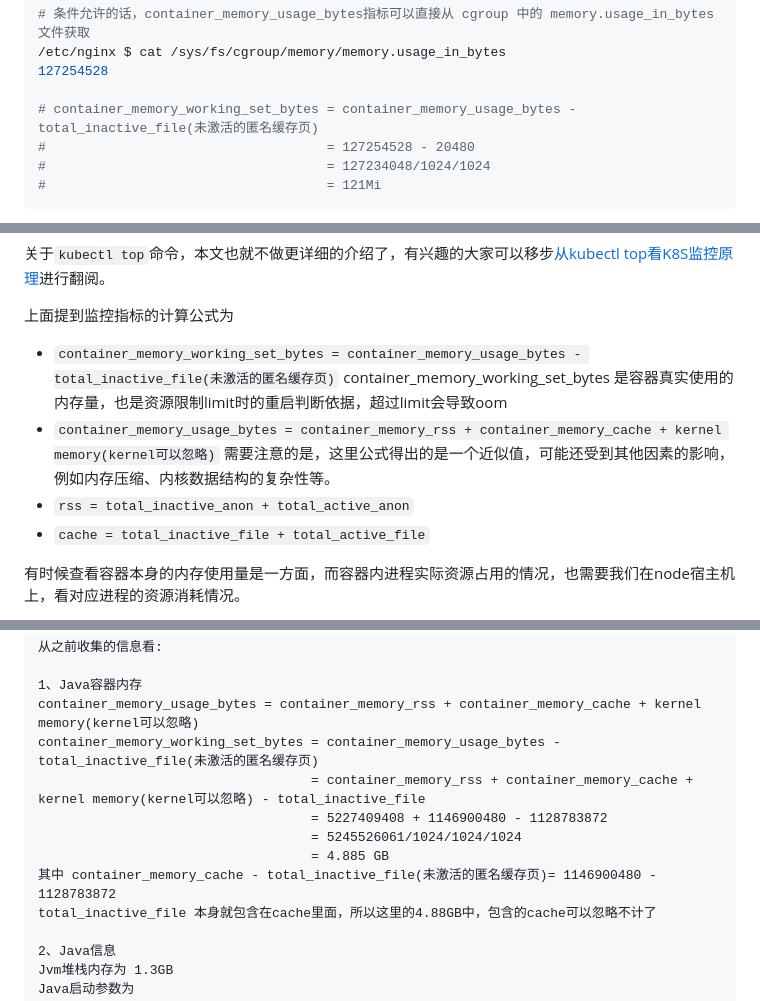
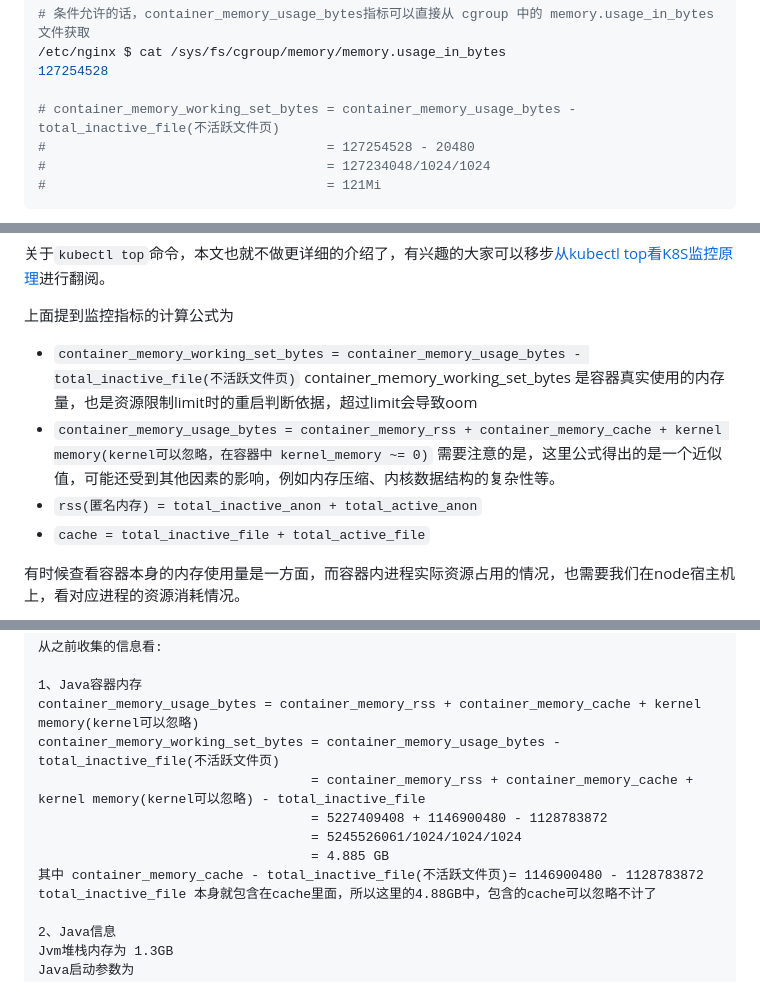
Before and after one commit to ahwhy/myCfgLib, a Markdown page: linux/Linux内存分析与观测.md, 3 parts joined by grey strips. Drawn GitHub-style.

Commit message:
update container memory desc

```diff
--- a/linux/Linux内存分析与观测.md
+++ b/linux/Linux内存分析与观测.md
@@ -470,7 +470,7 @@ total_unevictable 0
 /etc/nginx $ cat /sys/fs/cgroup/memory/memory.usage_in_bytes
 127254528
 
-# container_memory_working_set_bytes = container_memory_usage_bytes - total_inactive_file(未激活的匿名缓存页)
+# container_memory_working_set_bytes = container_memory_usage_bytes - total_inactive_file(不活跃文件页)
 #                                    = 127254528 - 20480
 #                                    = 127234048/1024/1024
 #                                    = 121Mi
@@ -565,9 +565,9 @@ nginx-ingress-controller-75c587dfd5-vwmpz   4m           121Mi
 关于`kubectl top`命令，本文也就不做更详细的介绍了，有兴趣的大家可以移步[从kubectl top看K8S监控原理](http://www.xuyasong.com/?p=1781#41_kubectl_top)进行翻阅。
 
 上面提到监控指标的计算公式为
-  - `container_memory_working_set_bytes = container_memory_usage_bytes - total_inactive_file(未激活的匿名缓存页)` container_memory_working_set_bytes 是容器真实使用的内存量，也是资源限制limit时的重启判断依据，超过limit会导致oom
-  - `container_memory_usage_bytes = container_memory_rss + container_memory_cache + kernel memory(kernel可以忽略)` 需要注意的是，这里公式得出的是一个近似值，可能还受到其他因素的影响，例如内存压缩、内核数据结构的复杂性等。
-  - `rss = total_inactive_anon + total_active_anon`
+  - `container_memory_working_set_bytes = container_memory_usage_bytes - total_inactive_file(不活跃文件页)` container_memory_working_set_bytes 是容器真实使用的内存量，也是资源限制limit时的重启判断依据，超过limit会导致oom
+  - `container_memory_usage_bytes = container_memory_rss + container_memory_cache + kernel memory(kernel可以忽略，在容器中 kernel_memory ~= 0)` 需要注意的是，这里公式得出的是一个近似值，可能还受到其他因素的影响，例如内存压缩、内核数据结构的复杂性等。
+  - `rss(匿名内存) = total_inactive_anon + total_active_anon`
   - `cache = total_inactive_file + total_active_file`
 
 有时候查看容器本身的内存使用量是一方面，而容器内进程实际资源占用的情况，也需要我们在node宿主机上，看对应进程的资源消耗情况。
@@ -1003,12 +1003,12 @@ nonvoluntary_ctxt_switches:     5
 
 1、Java容器内存
 container_memory_usage_bytes = container_memory_rss + container_memory_cache + kernel memory(kernel可以忽略)
-container_memory_working_set_bytes = container_memory_usage_bytes - total_inactive_file(未激活的匿名缓存页)
+container_memory_working_set_bytes = container_memory_usage_bytes - total_inactive_file(不活跃文件页)
                                    = container_memory_rss + container_memory_cache + kernel memory(kernel可以忽略) - total_inactive_file
                                    = 5227409408 + 1146900480 - 1128783872
                                    = 5245526061/1024/1024/1024
                                    = 4.885 GB
-其中 container_memory_cache - total_inactive_file(未激活的匿名缓存页)= 1146900480 - 1128783872
+其中 container_memory_cache - total_inactive_file(不活跃文件页)= 1146900480 - 1128783872
 total_inactive_file 本身就包含在cache里面，所以这里的4.88GB中，包含的cache可以忽略不计了
 
 2、Java信息
```
